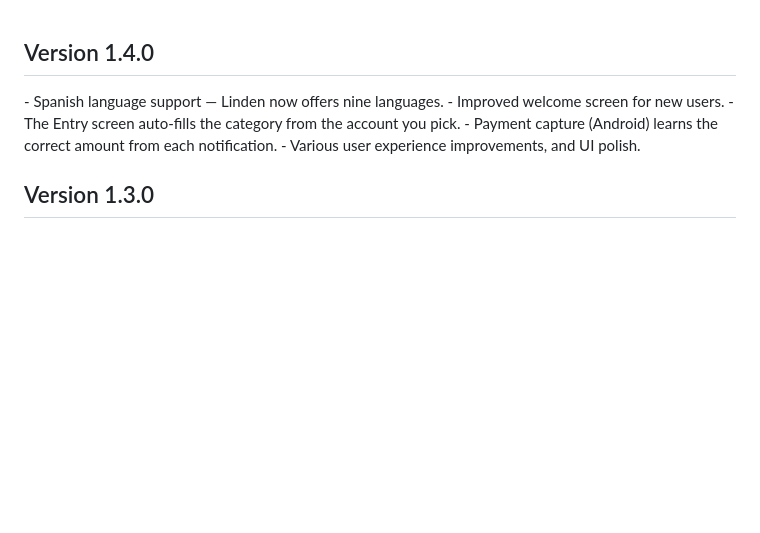
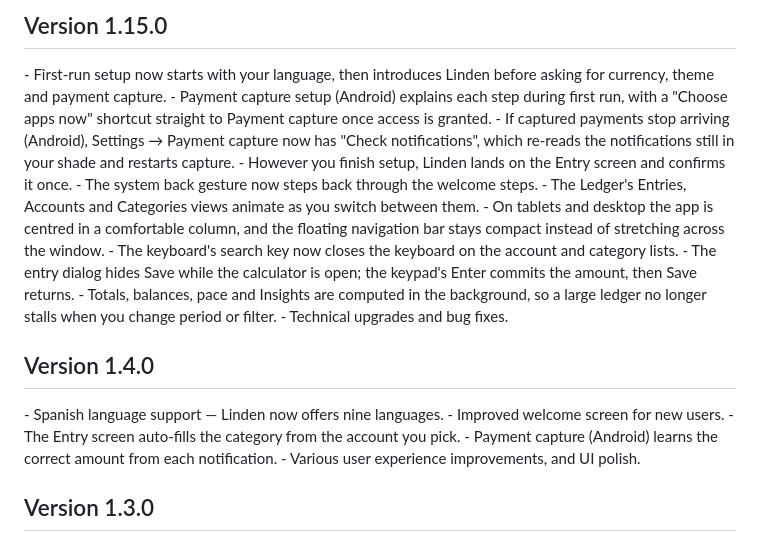
Before and after one commit to sjbtimdan/linden, a Markdown page: RELEASE-NOTES.md, the part around the change. GitHub-like rendering; blank space fills up the shorter version.

Commit message:
docs(release): add the 1.15.0 notes
Cover first-run language and capture guidance, the capture notification check, animated ledger view modes, wide-window layout, the search IME action, the calculator/save fix and the background aggregation.

```diff
--- a/RELEASE-NOTES.md
+++ b/RELEASE-NOTES.md
@@ -1,3 +1,19 @@
+## Version 1.15.0
+
+<en-US>
+- First-run setup now starts with your language, then introduces Linden before asking for currency, theme and payment capture.
+- Payment capture setup (Android) explains each step during first run, with a "Choose apps now" shortcut straight to Payment capture once access is granted.
+- If captured payments stop arriving (Android), Settings → Payment capture now has "Check notifications", which re-reads the notifications still in your shade and restarts capture.
+- However you finish setup, Linden lands on the Entry screen and confirms it once.
+- The system back gesture now steps back through the welcome steps.
+- The Ledger's Entries, Accounts and Categories views animate as you switch between them.
+- On tablets and desktop the app is centred in a comfortable column, and the floating navigation bar stays compact instead of stretching across the window.
+- The keyboard's search key now closes the keyboard on the account and category lists.
+- The entry dialog hides Save while the calculator is open; the keypad's Enter commits the amount, then Save returns.
+- Totals, balances, pace and Insights are computed in the background, so a large ledger no longer stalls when you change period or filter.
+- Technical upgrades and bug fixes.
+</en-US>
+
 ## Version 1.4.0
 
 <en-US>
```
